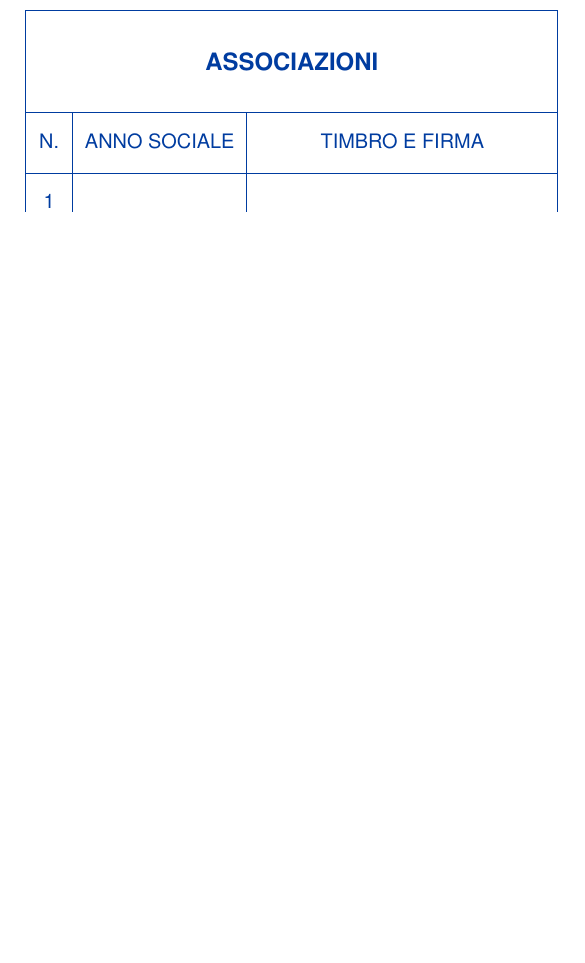
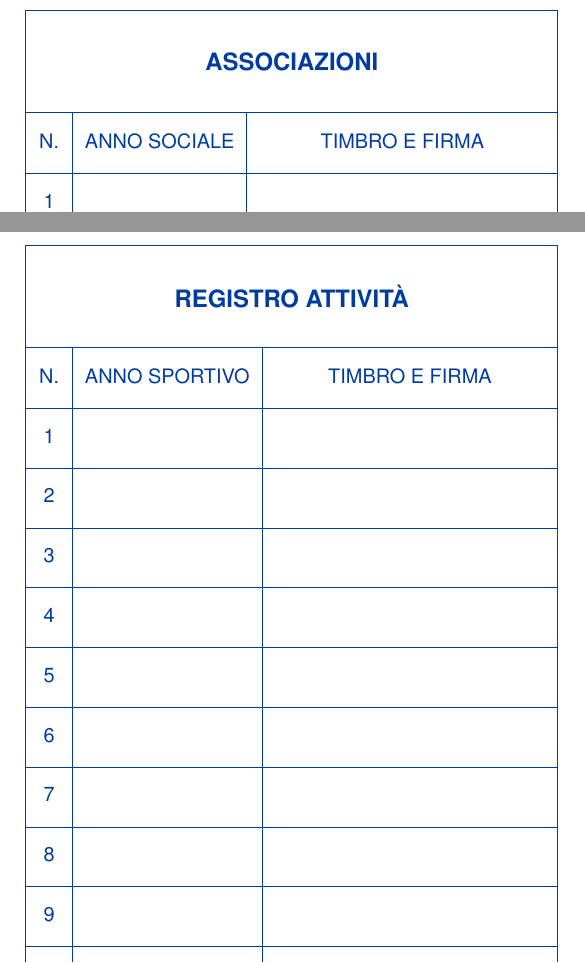
Before and after one commit to Urbani-Ludovico/dojotrieste-license, a LaTeX book (license.tex): part of page 5 of 5 before the commit and two parts of pages 5 and 6 of 7 after it, the two joined at a grey line, cut so that both start at the same text, the shorter picture padded with empty space. Compiled offline with pdfLaTeX.

Commit message:
Athlete log

```diff
--- a/license.tex
+++ b/license.tex
@@ -162,4 +162,25 @@
 
     \newpage
     \associations
+
+    %
+    % Athlete
+    %
+    \newcommand{\athlete}{
+        \begin{hhtable}{
+            colspec = {c c X[c]},
+            cell{1}{1} = {c=3}{c},
+            cell{3-Z}{1} = {cmd=\inteval{\value{rownum}-2}}
+        }
+            REGISTRO ATTIVITÀ \\
+            N. & ANNO SPORTIVO & TIMBRO E FIRMA \\ \\ \\ \\ \\ \\ \\ \\ \\ \\ \\
+        \end{hhtable}
+        }
+
+    \newpage
+    \addcontentsline{toc}{chapter}{REGISTRO ATTIVITÀ}
+    \athlete
+
+    \newpage
+    \athlete
 \end{document}
```
